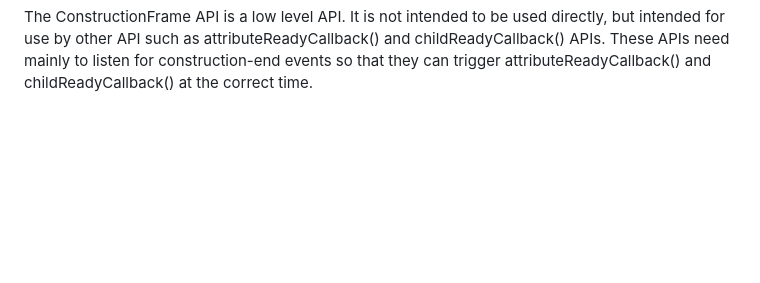
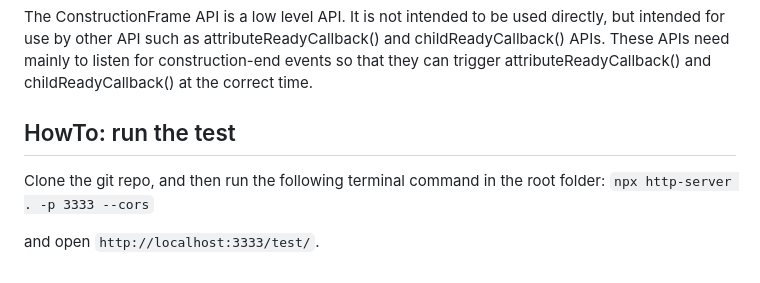
Before and after one commit to orstavik/ElementObserver, a Markdown page: README.md, the part around the change. Drawn GitHub-style; blank space fills up the shorter version.

Commit message:
adding description to run the tests.

```diff
--- a/README.md
+++ b/README.md
@@ -67,3 +67,10 @@ We make "predictive construction frames" with a somewhat complex mechanism:
 5. For nested construction frame contexts, construction contexts start and end recursively. A predictive construction frame associated with a descendant element will always end before a predictive construction frame associated with an ancestor element.
 
 The ConstructionFrame API is a low level API. It is not intended to be used directly, but intended for use by other API such as attributeReadyCallback() and childReadyCallback() APIs. These APIs need mainly to listen for construction-end events so that they can trigger attributeReadyCallback() and childReadyCallback() at the correct time.
+
+## HowTo: run the test
+
+Clone the git repo, and then run the following terminal command in the root folder:
+`npx http-server . -p 3333 --cors`
+
+and open `http://localhost:3333/test/`.
```
